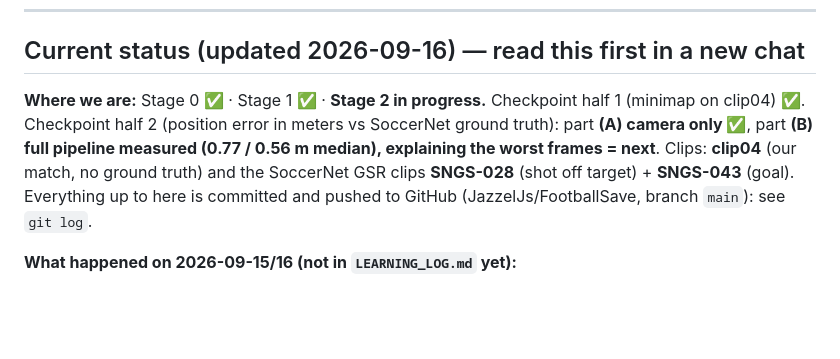
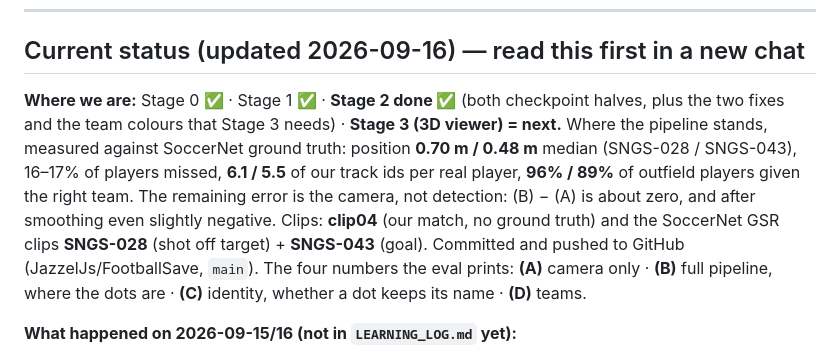
Before and after one commit to JazzelJs/FootballSave, a Markdown page: PLAN.md, the part around the change. Drawn GitHub-style; blank space fills up the shorter version.

Commit message:
plan: stage 2 done, stage 3 next

```diff
--- a/PLAN.md
+++ b/PLAN.md
@@ -10,12 +10,16 @@ Rule of thumb: if a stage takes more than ~2x the estimate, stop and ask Claude
 
 ## Current status (updated 2026-09-16) — read this first in a new chat
 
-**Where we are:** Stage 0 ✅ · Stage 1 ✅ · **Stage 2 in progress.** Checkpoint half 1 (minimap on
-clip04) ✅. Checkpoint half 2 (position error in meters vs SoccerNet ground truth): part **(A)
-camera only ✅**, part **(B) full pipeline measured (0.77 / 0.56 m median), explaining the worst
-frames = next**. Clips: **clip04** (our match, no ground truth)
-and the SoccerNet GSR clips **SNGS-028** (shot off target) + **SNGS-043** (goal). Everything up to
-here is committed and pushed to GitHub (JazzelJs/FootballSave, branch `main`): see `git log`.
+**Where we are:** Stage 0 ✅ · Stage 1 ✅ · **Stage 2 done ✅** (both checkpoint halves, plus the two
+fixes and the team colours that Stage 3 needs) · **Stage 3 (3D viewer) = next.**
+Where the pipeline stands, measured against SoccerNet ground truth: position **0.70 m / 0.48 m**
+median (SNGS-028 / SNGS-043), 16–17% of players missed, **6.1 / 5.5** of our track ids per real
+player, **96% / 89%** of outfield players given the right team. The remaining error is the camera,
+not detection: (B) − (A) is about zero, and after smoothing even slightly negative.
+Clips: **clip04** (our match, no ground truth) and the SoccerNet GSR clips **SNGS-028** (shot off
+target) + **SNGS-043** (goal). Committed and pushed to GitHub (JazzelJs/FootballSave, `main`).
+The four numbers the eval prints: **(A)** camera only · **(B)** full pipeline, where the dots are ·
+**(C)** identity, whether a dot keeps its name · **(D)** teams.
 
 **What happened on 2026-09-15/16 (not in `LEARNING_LOG.md` yet):**
 - Downloaded SoccerNet GSR clips with `src/track/fetch_soccernet.py` (reads one clip out of the
```
